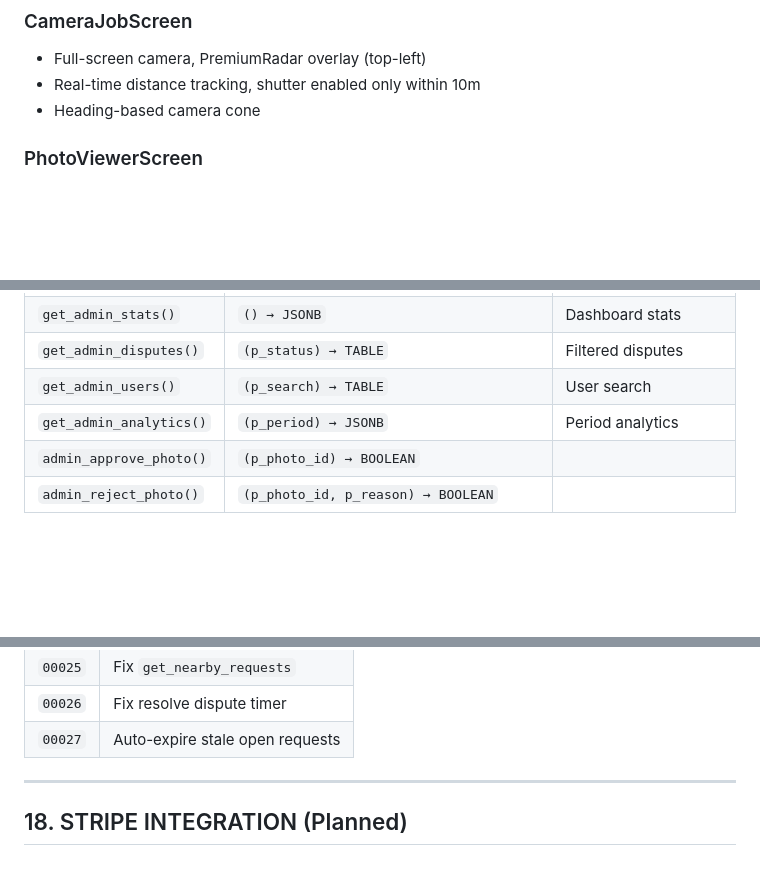
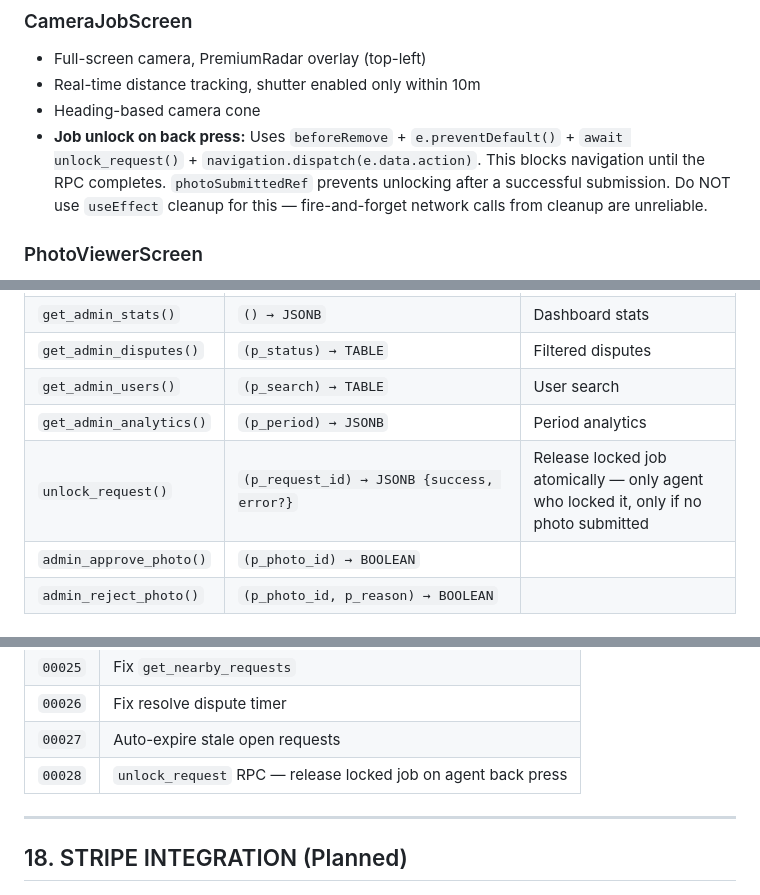
Before and after one commit to SergioHu/ECHO, a Markdown page: CLAUDE.md, 3 parts joined by grey strips. Drawn GitHub-style; blank space fills up the shorter version.

```diff
--- a/CLAUDE.md
+++ b/CLAUDE.md
@@ -450,6 +450,7 @@ showToast('Message', 'success'); // 'success' | 'error' | 'info'
 - Full-screen camera, PremiumRadar overlay (top-left)
 - Real-time distance tracking, shutter enabled only within 10m
 - Heading-based camera cone
+- **Job unlock on back press:** Uses `beforeRemove` + `e.preventDefault()` + `await unlock_request()` + `navigation.dispatch(e.data.action)`. This blocks navigation until the RPC completes. `photoSubmittedRef` prevents unlocking after a successful submission. Do NOT use `useEffect` cleanup for this — fire-and-forget network calls from cleanup are unreliable.
 
 ### PhotoViewerScreen
 - 3-minute countdown via PhotoTimerContext
@@ -558,6 +559,7 @@ ledger_type:    'deposit' | 'withdrawal' | 'payment' | 'earning' | 'platform_fee
 | `get_admin_disputes()` | `(p_status) → TABLE` | Filtered disputes |
 | `get_admin_users()` | `(p_search) → TABLE` | User search |
 | `get_admin_analytics()` | `(p_period) → JSONB` | Period analytics |
+| `unlock_request()` | `(p_request_id) → JSONB {success, error?}` | Release locked job atomically — only agent who locked it, only if no photo submitted |
 | `admin_approve_photo()` | `(p_photo_id) → BOOLEAN` | |
 | `admin_reject_photo()` | `(p_photo_id, p_reason) → BOOLEAN` | |
 
@@ -656,6 +658,7 @@ Latest: `00027_expire_old_requests.sql`. Next new migration: `00028_...`
 | `00025` | Fix `get_nearby_requests` |
 | `00026` | Fix resolve dispute timer |
 | `00027` | Auto-expire stale open requests |
+| `00028` | `unlock_request` RPC — release locked job on agent back press |
 
 ---
 
```
Also changed, not shown: other parts of CLAUDE.md (+23 -4 lines).
